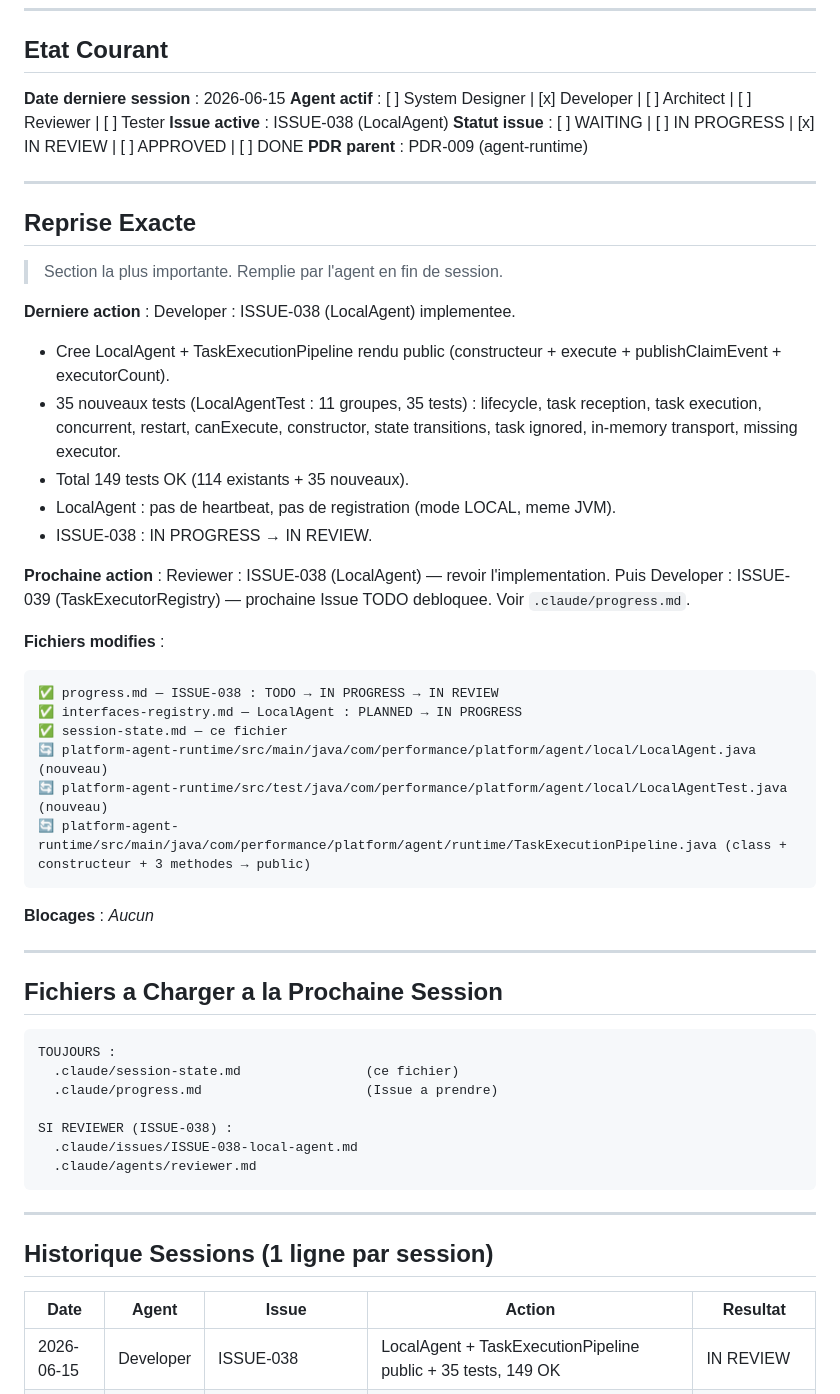
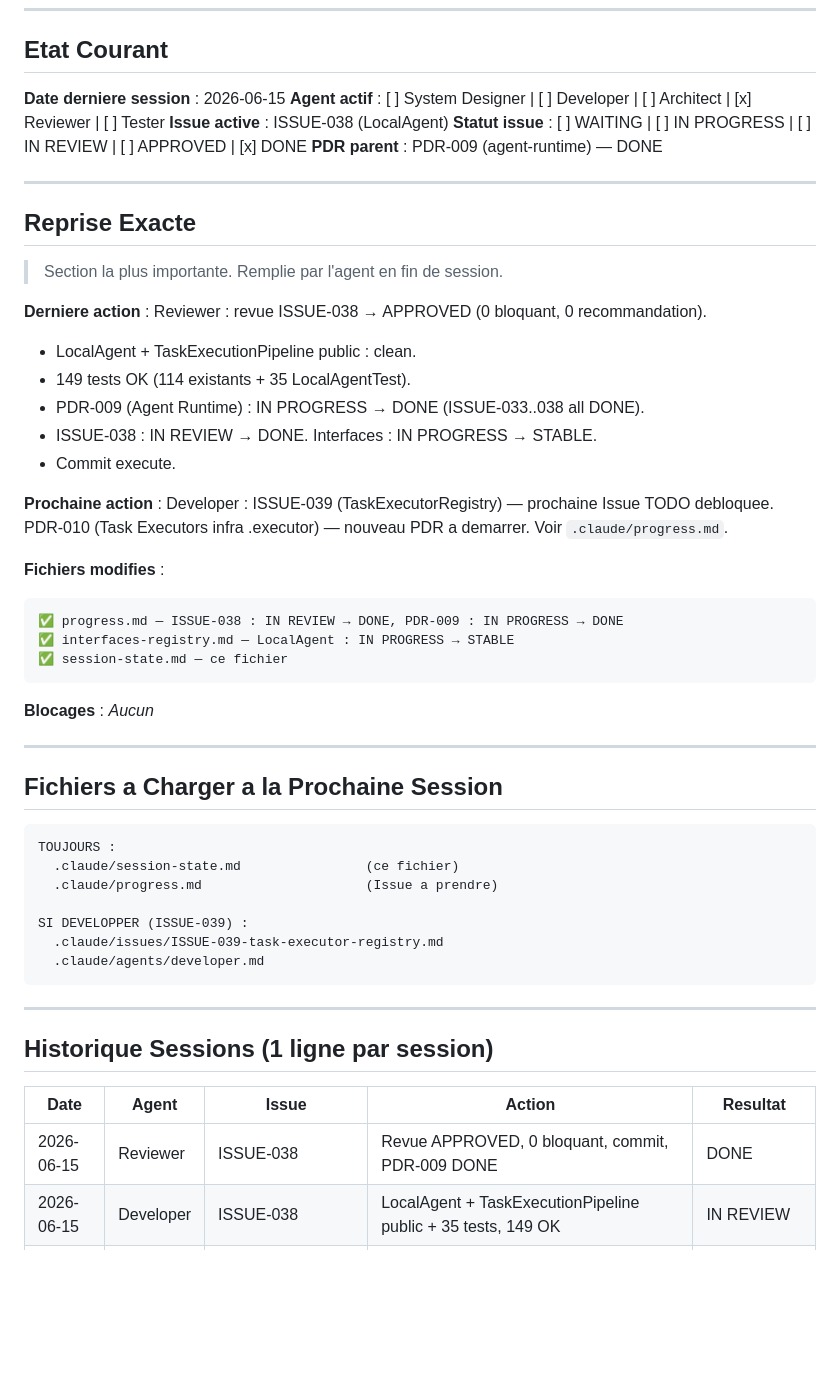
Before and after one commit to DIFRIN/performance-platform, a Markdown page: .claude/session-state.md, the part around the change. Drawn GitHub-style; blank space fills up the shorter version.

Commit message:
feat(agent-runtime): LocalAgent (ISSUE-038 DONE) — PDR-009 complet
- LocalAgent: mode LOCAL, transport in-memory, pas de heartbeat/registration
- TaskExecutionPipeline: rendu public (réutilisation par LocalAgent)
- 35 nouveaux tests LocalAgentTest, 149 total OK
- PDR-009 (Agent Runtime): ISSUE-033..038 all DONE

ISSUE-038 DONE
PDR-009 DONE
Reviewed-by: Reviewer (0 bloquant, 0 recommandation)

````diff
--- a/.claude/session-state.md
+++ b/.claude/session-state.md
@@ -10,10 +10,10 @@
 ## Etat Courant
 
 **Date derniere session** : 2026-06-15
-**Agent actif** : [ ] System Designer | [x] Developer | [ ] Architect | [ ] Reviewer | [ ] Tester
+**Agent actif** : [ ] System Designer | [ ] Developer | [ ] Architect | [x] Reviewer | [ ] Tester
 **Issue active** : ISSUE-038 (LocalAgent)
-**Statut issue** : [ ] WAITING | [ ] IN PROGRESS | [x] IN REVIEW | [ ] APPROVED | [ ] DONE
-**PDR parent** : PDR-009 (agent-runtime)
+**Statut issue** : [ ] WAITING | [ ] IN PROGRESS | [ ] IN REVIEW | [ ] APPROVED | [x] DONE
+**PDR parent** : PDR-009 (agent-runtime) — DONE
 
 ---
 
@@ -22,26 +22,23 @@
 > Section la plus importante. Remplie par l'agent en fin de session.
 
 **Derniere action** :
-Developer : ISSUE-038 (LocalAgent) implementee.
-  - Cree LocalAgent + TaskExecutionPipeline rendu public (constructeur + execute + publishClaimEvent + executorCount).
-  - 35 nouveaux tests (LocalAgentTest : 11 groupes, 35 tests) : lifecycle, task reception, task execution, concurrent, restart, canExecute, constructor, state transitions, task ignored, in-memory transport, missing executor.
-  - Total 149 tests OK (114 existants + 35 nouveaux).
-  - LocalAgent : pas de heartbeat, pas de registration (mode LOCAL, meme JVM).
-  - ISSUE-038 : IN PROGRESS → IN REVIEW.
+Reviewer : revue ISSUE-038 → APPROVED (0 bloquant, 0 recommandation).
+  - LocalAgent + TaskExecutionPipeline public : clean.
+  - 149 tests OK (114 existants + 35 LocalAgentTest).
+  - PDR-009 (Agent Runtime) : IN PROGRESS → DONE (ISSUE-033..038 all DONE).
+  - ISSUE-038 : IN REVIEW → DONE. Interfaces : IN PROGRESS → STABLE.
+  - Commit execute.
 
 **Prochaine action** :
-Reviewer : ISSUE-038 (LocalAgent) — revoir l'implementation.
-  Puis Developer : ISSUE-039 (TaskExecutorRegistry) — prochaine Issue TODO debloquee.
+Developer : ISSUE-039 (TaskExecutorRegistry) — prochaine Issue TODO debloquee.
+  PDR-010 (Task Executors infra .executor) — nouveau PDR a demarrer.
   Voir `.claude/progress.md`.
 
 **Fichiers modifies** :
 ```
-✅ progress.md — ISSUE-038 : TODO → IN PROGRESS → IN REVIEW
-✅ interfaces-registry.md — LocalAgent : PLANNED → IN PROGRESS
+✅ progress.md — ISSUE-038 : IN REVIEW → DONE, PDR-009 : IN PROGRESS → DONE
+✅ interfaces-registry.md — LocalAgent : IN PROGRESS → STABLE
 ✅ session-state.md — ce fichier
-🔄 platform-agent-runtime/src/main/java/com/performance/platform/agent/local/LocalAgent.java (nouveau)
-🔄 platform-agent-runtime/src/test/java/com/performance/platform/agent/local/LocalAgentTest.java (nouveau)
-🔄 platform-agent-runtime/src/main/java/com/performance/platform/agent/runtime/TaskExecutionPipeline.java (class + constructeur + 3 methodes → public)
 ```
 
 **Blocages** :
@@ -56,9 +53,9 @@ TOUJOURS :
   .claude/session-state.md                (ce fichier)
   .claude/progress.md                     (Issue a prendre)
 
-SI REVIEWER (ISSUE-038) :
-  .claude/issues/ISSUE-038-local-agent.md
-  .claude/agents/reviewer.md
+SI DEVELOPPER (ISSUE-039) :
+  .claude/issues/ISSUE-039-task-executor-registry.md
+  .claude/agents/developer.md
 ```
 
 ---
@@ -67,6 +64,7 @@ SI REVIEWER (ISSUE-038) :
 
 | Date | Agent | Issue | Action | Resultat |
 |---|---|---|---|---|
+| 2026-06-15 | Reviewer | ISSUE-038 | Revue APPROVED, 0 bloquant, commit, PDR-009 DONE | DONE |
 | 2026-06-15 | Developer | ISSUE-038 | LocalAgent + TaskExecutionPipeline public + 35 tests, 149 OK | IN REVIEW |
 | 2026-06-15 | Reviewer | ISSUE-037 | Revue APPROVED, 0 bloquant, commit | DONE |
 | 2026-06-15 | Developer | ISSUE-037 | ScenarioRestartHandler + extraction TaskExecutionPipeline + 8 tests, 114 OK | IN REVIEW |
````
Also changed, not shown: .claude/context/interfaces-registry.md (+1 -1 lines), .claude/progress.md (+5 -1 lines).
